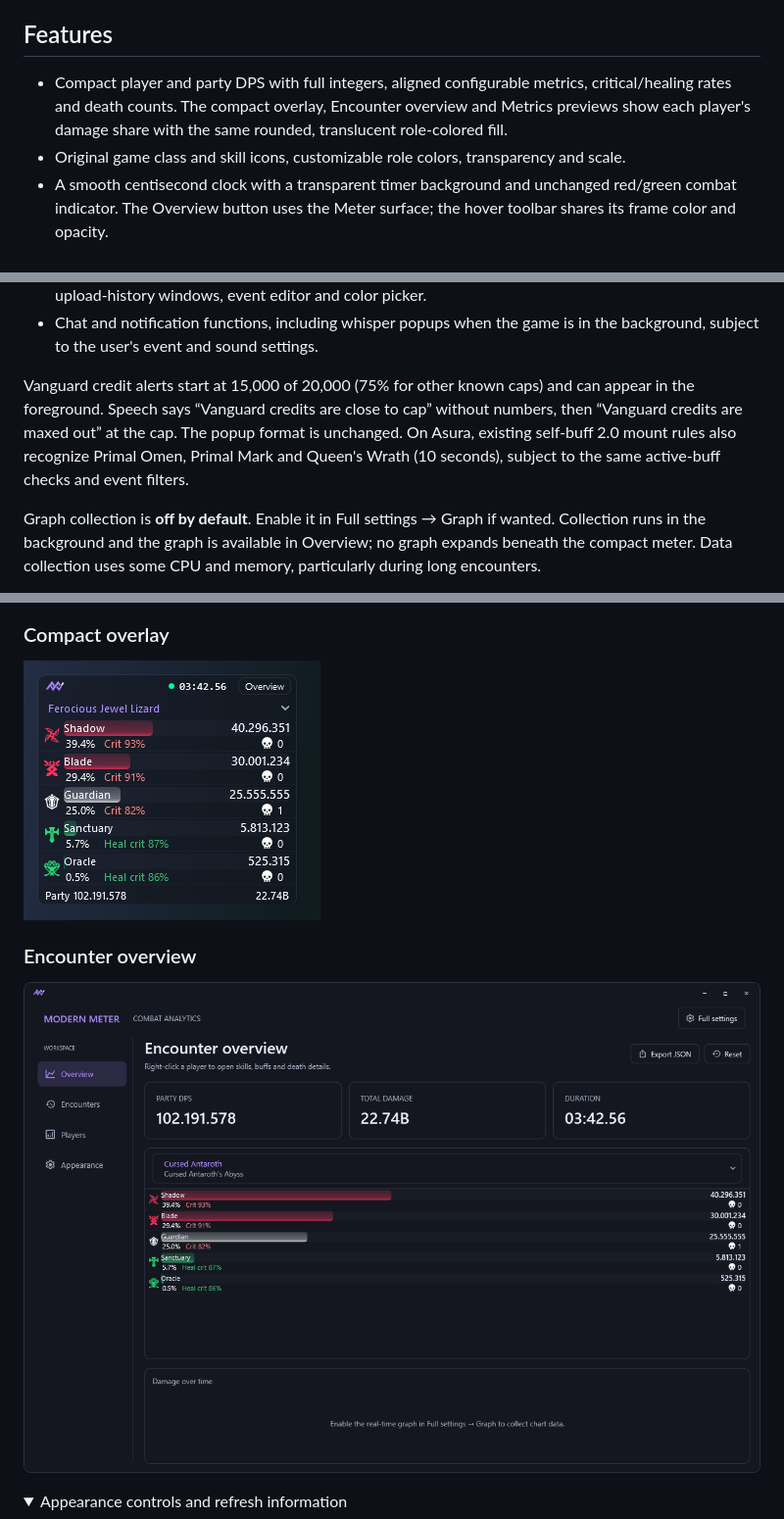
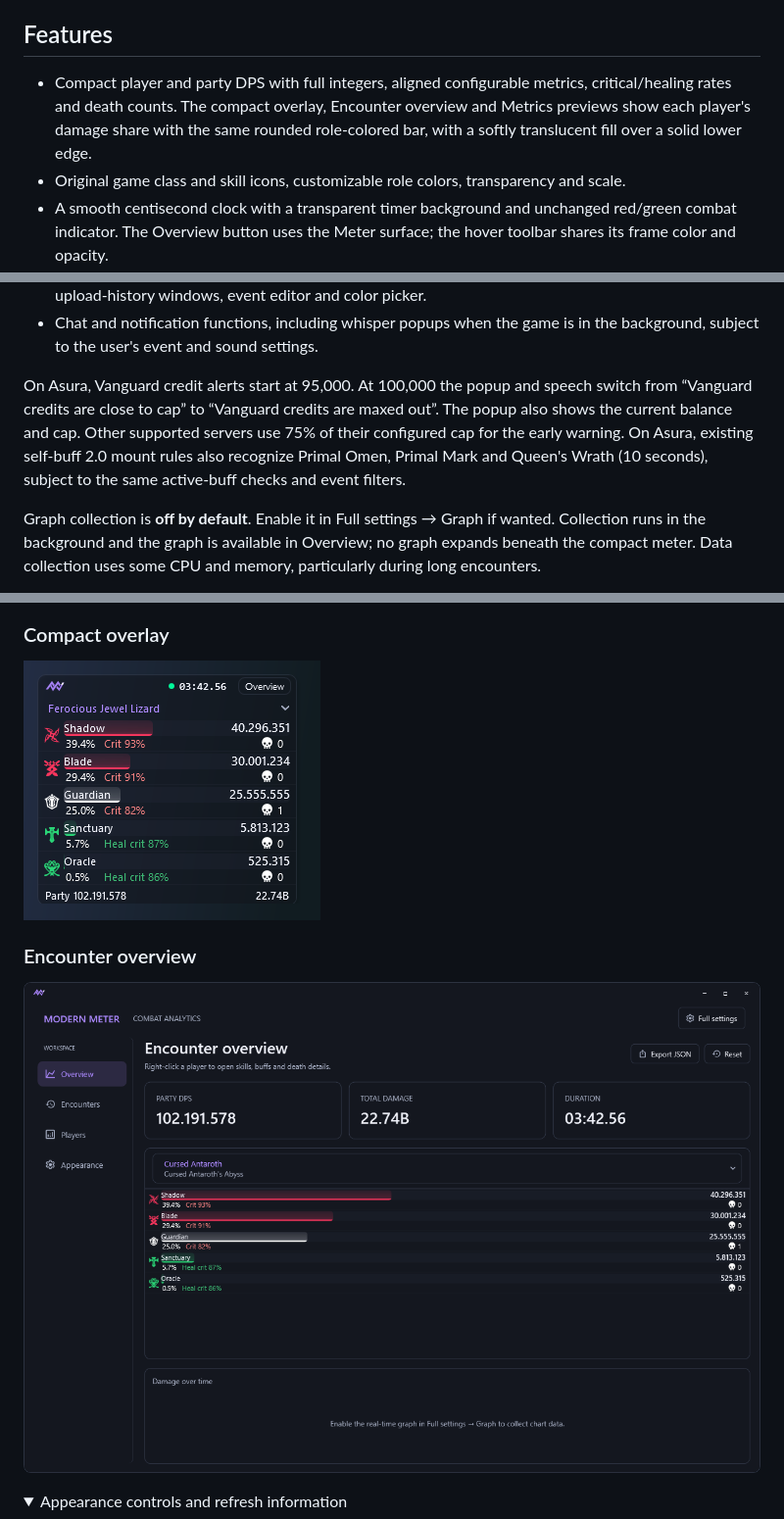
Before and after one commit to Volframid/modern-meter, a Markdown page: README.md, 3 parts joined by grey strips. Shown at 98% size. GitHub-like rendering; pictures changed too: docs/screenshots/compact-meter.png, docs/screenshots/encounter-overview.png; folded sections open.

Commit message:
Keep boss fight clock active and refine damage bars and Vanguard alerts

```diff
--- a/README.md
+++ b/README.md
@@ -25,7 +25,7 @@ For module-manager installation, use the module descriptor at https://raw.github
 
 ## Features
 
-- Compact player and party DPS with full integers, aligned configurable metrics, critical/healing rates and death counts. The compact overlay, Encounter overview and Metrics previews show each player's damage share with the same rounded, translucent role-colored fill.
+- Compact player and party DPS with full integers, aligned configurable metrics, critical/healing rates and death counts. The compact overlay, Encounter overview and Metrics previews show each player's damage share with the same rounded role-colored bar, with a softly translucent fill over a solid lower edge.
 - Original game class and skill icons, customizable role colors, transparency and scale.
 - A smooth centisecond clock with a transparent timer background and unchanged red/green combat indicator. The Overview button uses the Meter surface; the hover toolbar shares its frame color and opacity.
 - Overview with encounter history, player statistics and recorded graphs; right-click a player for original skill, buff and healing details.
@@ -37,7 +37,7 @@ For module-manager installation, use the module descriptor at https://raw.github
 - A new loading screen with live status, a matching update dialog, notification cards, chat, effects and upload-history windows, event editor and color picker.
 - Chat and notification functions, including whisper popups when the game is in the background, subject to the user's event and sound settings.
 
-Vanguard credit alerts start at 15,000 of 20,000 (75% for other known caps) and can appear in the foreground. Speech says “Vanguard credits are close to cap” without numbers, then “Vanguard credits are maxed out” at the cap. The popup format is unchanged. On Asura, existing self-buff 2.0 mount rules also recognize Primal Omen, Primal Mark and Queen's Wrath (10 seconds), subject to the same active-buff checks and event filters.
+On Asura, Vanguard credit alerts start at 95,000. At 100,000 the popup and speech switch from “Vanguard credits are close to cap” to “Vanguard credits are maxed out”. The popup also shows the current balance and cap. Other supported servers use 75% of their configured cap for the early warning. On Asura, existing self-buff 2.0 mount rules also recognize Primal Omen, Primal Mark and Queen's Wrath (10 seconds), subject to the same active-buff checks and event filters.
 
 Graph collection is **off by default**. Enable it in Full settings → Graph if wanted. Collection runs in the background and the graph is available in Overview; no graph expands beneath the compact meter. Data collection uses some CPU and memory, particularly during long encounters.
 
```
Also changed, not shown: other parts of README.md (+1 -1 lines), docs/screenshots/metric-layout.png, docs/screenshots/russian-settings.png, 11 other files.
